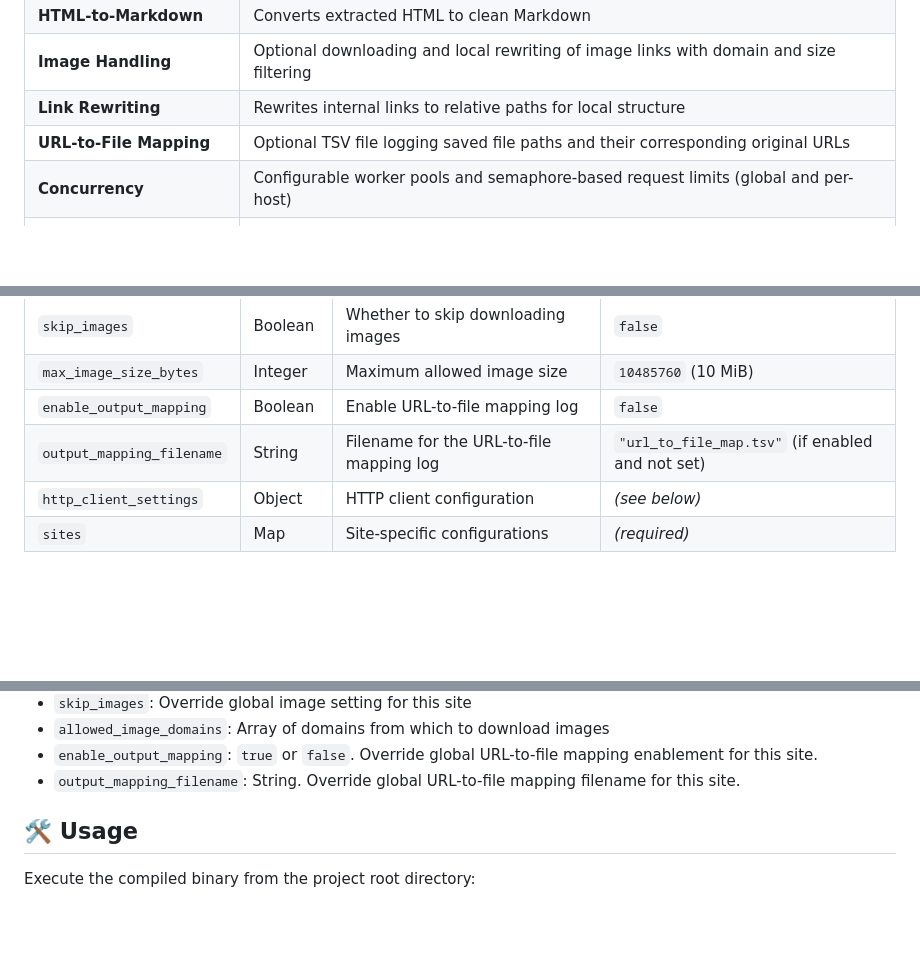
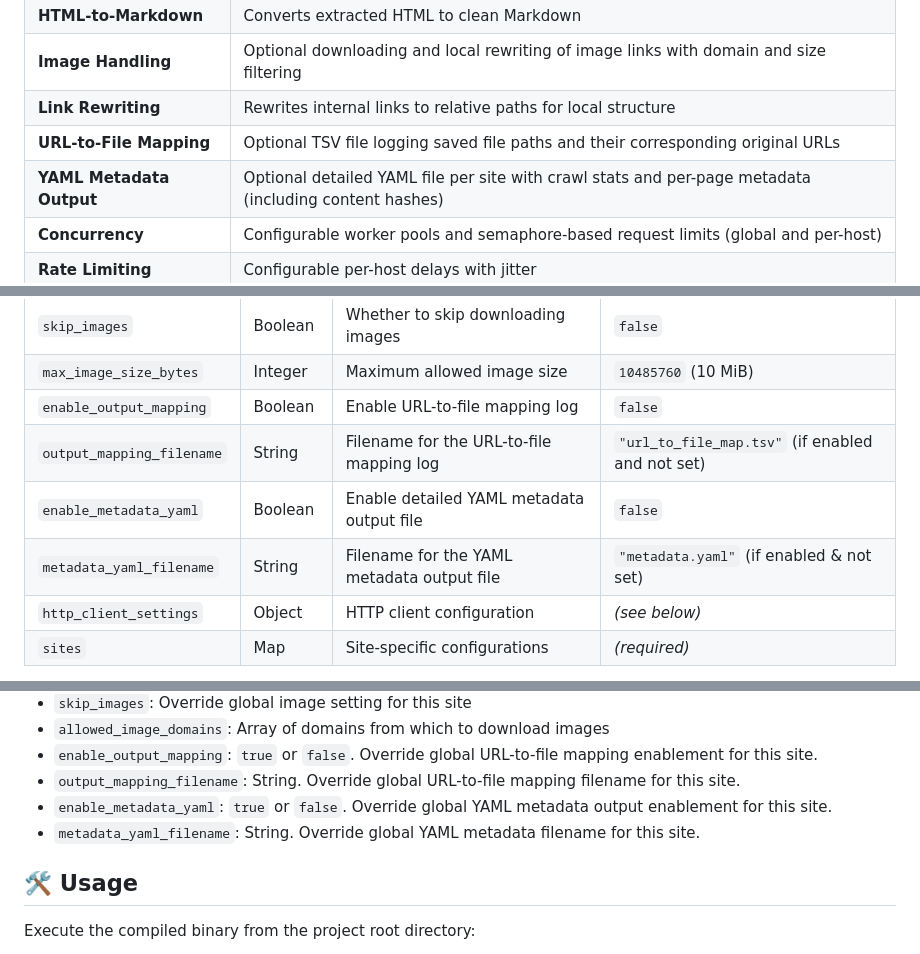
Before and after one commit to Sriram-PR/doc-scraper, a Markdown page: README.md, 3 parts joined by grey strips. Drawn GitHub-style; blank space fills up the shorter version.

```diff
--- a/README.md
+++ b/README.md
@@ -35,6 +35,7 @@ The main objective of this tool is to automate the often tedious process of gath
 | **Image Handling** | Optional downloading and local rewriting of image links with domain and size filtering |
 | **Link Rewriting** | Rewrites internal links to relative paths for local structure |
 | **URL-to-File Mapping** | Optional TSV file logging saved file paths and their corresponding original URLs |
+| **YAML Metadata Output**  | Optional detailed YAML file per site with crawl stats and per-page metadata (including content hashes) |
 | **Concurrency** | Configurable worker pools and semaphore-based request limits (global and per-host) |
 | **Rate Limiting** | Configurable per-host delays with jitter |
 | **Robots.txt & Sitemaps** | Respects `robots.txt` and processes discovered sitemaps |
@@ -170,6 +175,8 @@ sites:
 | `max_image_size_bytes` | Integer | Maximum allowed image size | `10485760` (10 MiB) |
 | `enable_output_mapping` | Boolean | Enable URL-to-file mapping log | `false` |
 | `output_mapping_filename` | String | Filename for the URL-to-file mapping log | `"url_to_file_map.tsv"` (if enabled and not set) |
+| `enable_metadata_yaml` | Boolean | Enable detailed YAML metadata output file | `false` |
+| `metadata_yaml_filename` | String  | Filename for the YAML metadata output file | `"metadata.yaml"` (if enabled & not set)   |
 | `http_client_settings` | Object | HTTP client configuration | *(see below)* |
 | `sites` | Map | Site-specific configurations | *(required)* |
 
@@ -197,6 +204,8 @@ sites:
 - `allowed_image_domains`: Array of domains from which to download images
 - `enable_output_mapping`: `true` or `false`. Override global URL-to-file mapping enablement for this site.
 - `output_mapping_filename`: String. Override global URL-to-file mapping filename for this site.
+- `enable_metadata_yaml`: `true` or `false`. Override global YAML metadata output enablement for this site.
+- `metadata_yaml_filename`: String. Override global YAML metadata filename for this site.
 
 ## 🛠️ Usage
 
```
Also changed, not shown: other parts of README.md (+12 -0 lines).
